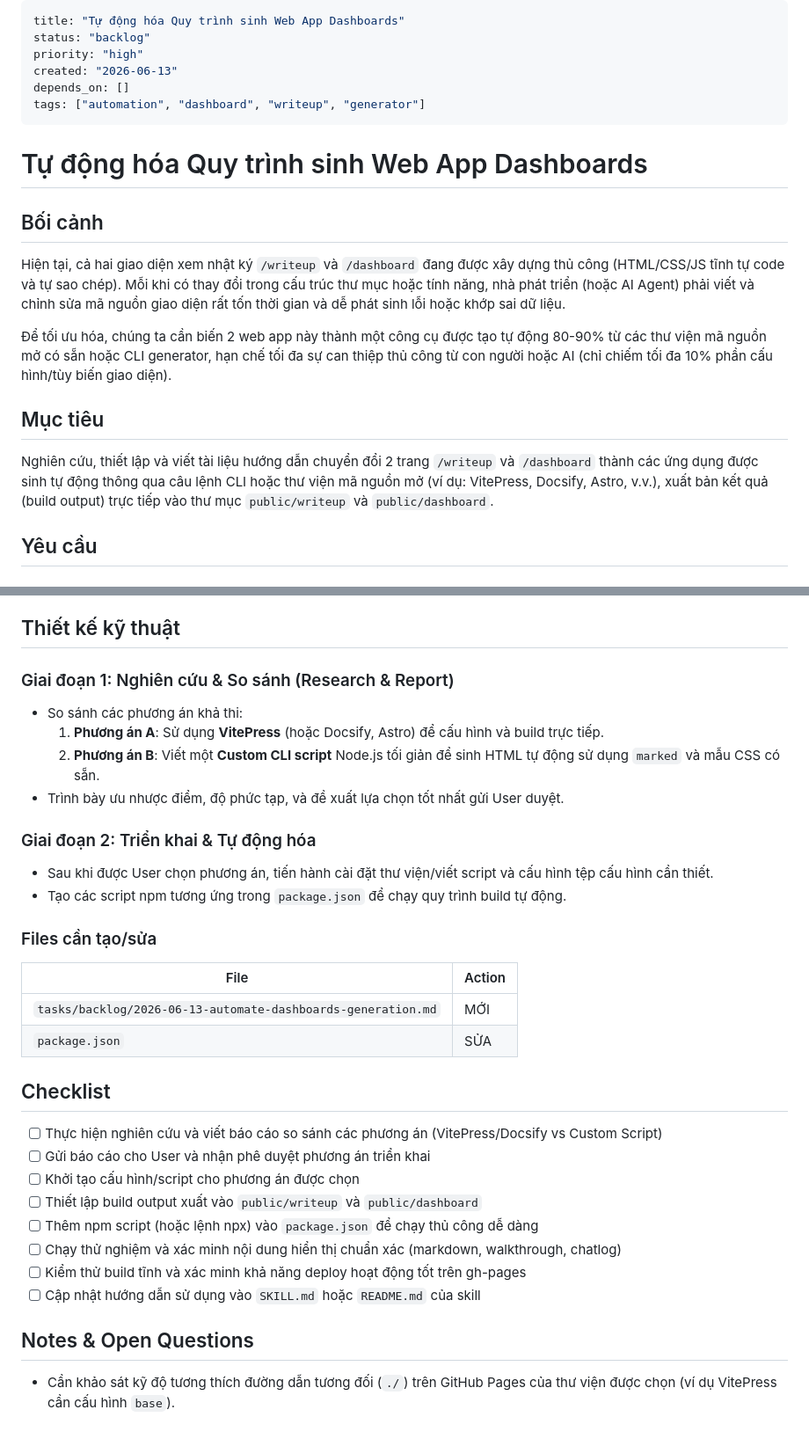
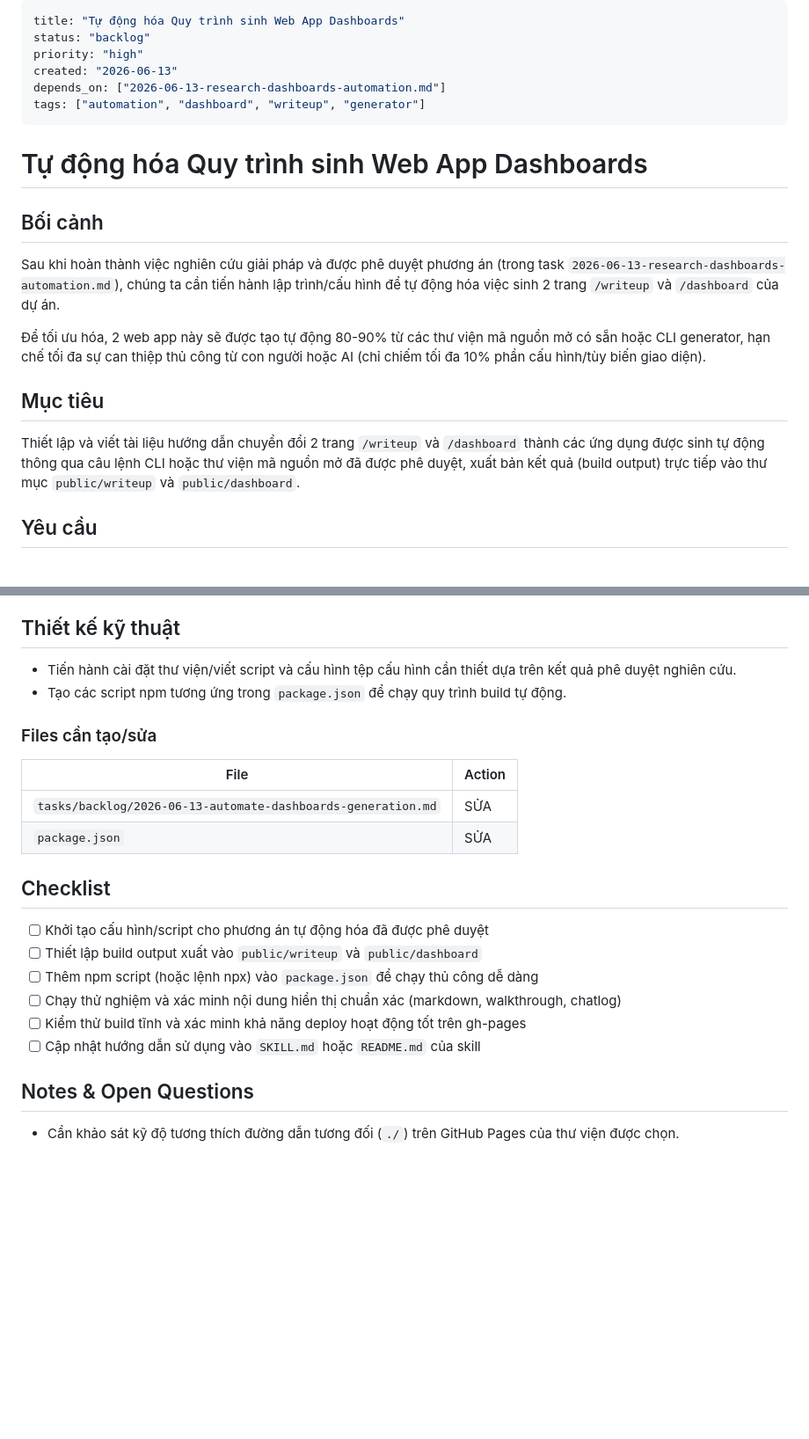
Before and after one commit to thiennq/dat-farm, a Markdown page: tasks/backlog/2026-06-13-automate-dashboards-generation.md, 2 parts joined by grey strips. Shown at 88% size. Rendered like a GitHub page; blank space fills up the shorter version.

Commit message:
chore: split dashboard automation into research and implementation tasks

```diff
--- a/tasks/backlog/2026-06-13-automate-dashboards-generation.md
+++ b/tasks/backlog/2026-06-13-automate-dashboards-generation.md
@@ -3,7 +3,7 @@ title: "Tự động hóa Quy trình sinh Web App Dashboards"
 status: "backlog"
 priority: "high"
 created: "2026-06-13"
-depends_on: []
+depends_on: ["2026-06-13-research-dashboards-automation.md"]
 tags: ["automation", "dashboard", "writeup", "generator"]
 ---
 
@@ -11,13 +11,13 @@ tags: ["automation", "dashboard", "writeup", "generator"]
 
 ## Bối cảnh
 
-Hiện tại, cả hai giao diện xem nhật ký `/writeup` và `/dashboard` đang được xây dựng thủ công (HTML/CSS/JS tĩnh tự code và tự sao chép). Mỗi khi có thay đổi trong cấu trúc thư mục hoặc tính năng, nhà phát triển (hoặc AI Agent) phải viết và chỉnh sửa mã nguồn giao diện rất tốn thời gian và dễ phát sinh lỗi hoặc khớp sai dữ liệu.
+Sau khi hoàn thành việc nghiên cứu giải pháp và được phê duyệt phương án (trong task `2026-06-13-research-dashboards-automation.md`), chúng ta cần tiến hành lập trình/cấu hình để tự động hóa việc sinh 2 trang `/writeup` và `/dashboard` của dự án.
 
-Để tối ưu hóa, chúng ta cần biến 2 web app này thành một công cụ được tạo tự động 80-90% từ các thư viện mã nguồn mở có sẵn hoặc CLI generator, hạn chế tối đa sự can thiệp thủ công từ con người hoặc AI (chỉ chiếm tối đa 10% phần cấu hình/tùy biến giao diện).
+Để tối ưu hóa, 2 web app này sẽ được tạo tự động 80-90% từ các thư viện mã nguồn mở có sẵn hoặc CLI generator, hạn chế tối đa sự can thiệp thủ công từ con người hoặc AI (chỉ chiếm tối đa 10% phần cấu hình/tùy biến giao diện).
 
 ## Mục tiêu
 
-Nghiên cứu, thiết lập và viết tài liệu hướng dẫn chuyển đổi 2 trang `/writeup` và `/dashboard` thành các ứng dụng được sinh tự động thông qua câu lệnh CLI hoặc thư viện mã nguồn mở (ví dụ: VitePress, Docsify, Astro, v.v.), xuất bản kết quả (build output) trực tiếp vào thư mục `public/writeup` và `public/dashboard`.
+Thiết lập và viết tài liệu hướng dẫn chuyển đổi 2 trang `/writeup` và `/dashboard` thành các ứng dụng được sinh tự động thông qua câu lệnh CLI hoặc thư viện mã nguồn mở đã được phê duyệt, xuất bản kết quả (build output) trực tiếp vào thư mục `public/writeup` và `public/dashboard`.
 
 ## Yêu cầu
 
@@ -37,27 +37,18 @@ Nghiên cứu, thiết lập và viết tài liệu hướng dẫn chuyển đ
 
 ## Thiết kế kỹ thuật
 
-### Giai đoạn 1: Nghiên cứu & So sánh (Research & Report)
-- So sánh các phương án khả thi:
-  1. **Phương án A**: Sử dụng **VitePress** (hoặc Docsify, Astro) để cấu hình và build trực tiếp.
-  2. **Phương án B**: Viết một **Custom CLI script** Node.js tối giản để sinh HTML tự động sử dụng `marked` và mẫu CSS có sẵn.
-- Trình bày ưu nhược điểm, độ phức tạp, và đề xuất lựa chọn tốt nhất gửi User duyệt.
-
-### Giai đoạn 2: Triển khai & Tự động hóa
-- Sau khi được User chọn phương án, tiến hành cài đặt thư viện/viết script và cấu hình tệp cấu hình cần thiết.
+- Tiến hành cài đặt thư viện/viết script và cấu hình tệp cấu hình cần thiết dựa trên kết quả phê duyệt nghiên cứu.
 - Tạo các script npm tương ứng trong `package.json` để chạy quy trình build tự động.
 
 ### Files cần tạo/sửa
 | File | Action |
 |------|--------|
-| `tasks/backlog/2026-06-13-automate-dashboards-generation.md` | MỚI |
+| `tasks/backlog/2026-06-13-automate-dashboards-generation.md` | SỬA |
 | `package.json` | SỬA |
 
 ## Checklist
 
-- [ ] Thực hiện nghiên cứu và viết báo cáo so sánh các phương án (VitePress/Docsify vs Custom Script)
-- [ ] Gửi báo cáo cho User và nhận phê duyệt phương án triển khai
-- [ ] Khởi tạo cấu hình/script cho phương án được chọn
+- [ ] Khởi tạo cấu hình/script cho phương án tự động hóa đã được phê duyệt
 - [ ] Thiết lập build output xuất vào `public/writeup` và `public/dashboard`
 - [ ] Thêm npm script (hoặc lệnh npx) vào `package.json` để chạy thủ công dễ dàng
 - [ ] Chạy thử nghiệm và xác minh nội dung hiển thị chuẩn xác (markdown, walkthrough, chatlog)
@@ -66,4 +57,4 @@ Nghiên cứu, thiết lập và viết tài liệu hướng dẫn chuyển đ
 
 ## Notes & Open Questions
 
-- Cần khảo sát kỹ độ tương thích đường dẫn tương đối (`./`) trên GitHub Pages của thư viện được chọn (ví dụ VitePress cần cấu hình `base`).
+- Cần khảo sát kỹ độ tương thích đường dẫn tương đối (`./`) trên GitHub Pages của thư viện được chọn.
```
Also changed, not shown: tasks/backlog/2026-06-13-research-dashboards-automation.md (added, +36 -0 lines).
